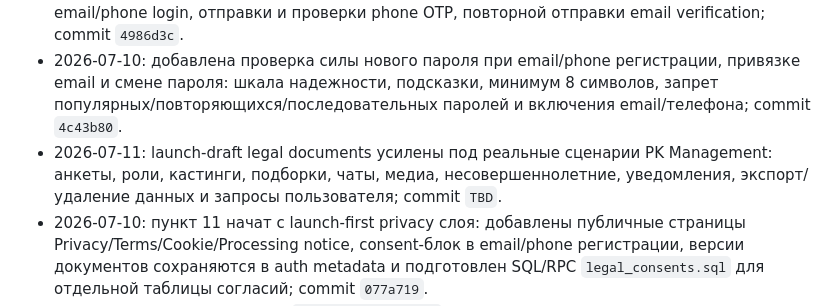
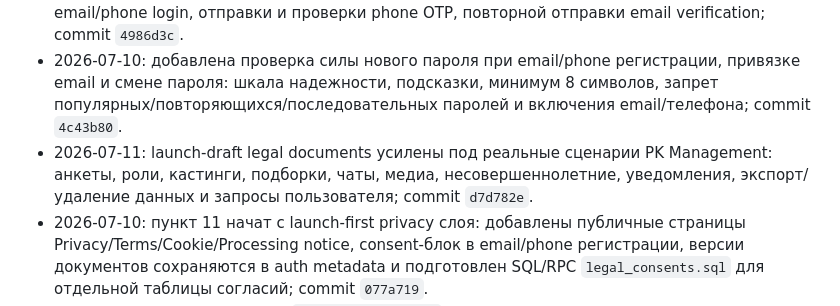
Before and after one commit to AresArtemius/PKModelApp, a Markdown page: docs/product_roadmap.md, the part around the change. GitHub-like rendering.

Commit message:
Update roadmap legal document hash

```diff
--- a/docs/product_roadmap.md
+++ b/docs/product_roadmap.md
@@ -22,7 +22,7 @@
 - 2026-07-10: добавлены security notifications через существующую очередь `app_notifications`: новый вход, смена пароля, запрос смены email и смена телефона создают системное уведомление и могут уйти в push/email по настройкам пользователя; commit `943583b`.
 - 2026-07-10: добавлен мягкий anti-bruteforce/cooldown в Auth UI: локальные лимиты для email/phone login, отправки и проверки phone OTP, повторной отправки email verification; commit `4986d3c`.
 - 2026-07-10: добавлена проверка силы нового пароля при email/phone регистрации, привязке email и смене пароля: шкала надежности, подсказки, минимум 8 символов, запрет популярных/повторяющихся/последовательных паролей и включения email/телефона; commit `4c43b80`.
-- 2026-07-11: launch-draft legal documents усилены под реальные сценарии PK Management: анкеты, роли, кастинги, подборки, чаты, медиа, несовершеннолетние, уведомления, экспорт/удаление данных и запросы пользователя; commit `TBD`.
+- 2026-07-11: launch-draft legal documents усилены под реальные сценарии PK Management: анкеты, роли, кастинги, подборки, чаты, медиа, несовершеннолетние, уведомления, экспорт/удаление данных и запросы пользователя; commit `d7d782e`.
 - 2026-07-10: пункт 11 начат с launch-first privacy слоя: добавлены публичные страницы Privacy/Terms/Cookie/Processing notice, consent-блок в email/phone регистрации, версии документов сохраняются в auth metadata и подготовлен SQL/RPC `legal_consents.sql` для отдельной таблицы согласий; commit `077a719`.
 - 2026-07-09: production worker `send-notifications` получил понятную классификацию FCM ошибок: auth/secrets пишутся как `FCM credentials problem`, invalid/unregistered токены выключаются, отсутствие пригодных токенов остается `skipped`; commit `eed33d2`.
 - 2026-07-09: добавлен Push QA checklist в центр уведомлений: регистрация устройства, свежесть токена, worker sent, FCM secrets и понятность статуса читаются из production-данных пользователя; commit `483fc5d`.
```
